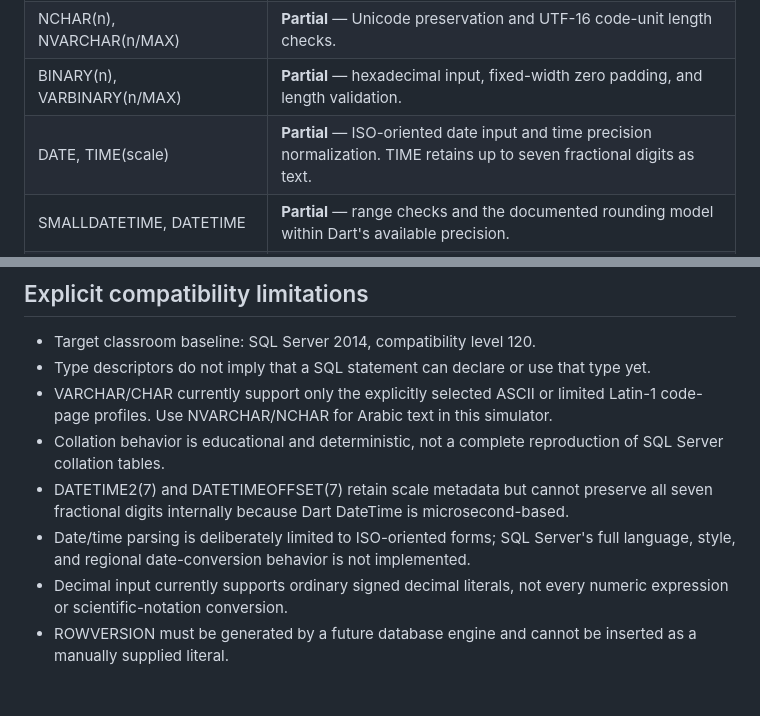
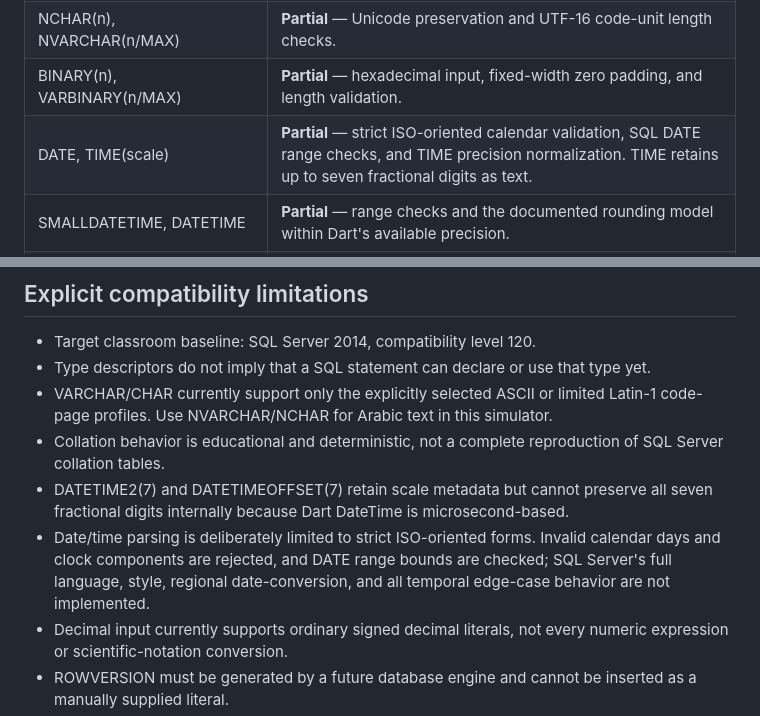
Before and after one commit to mbkh87vchcjm-bit/University, a Markdown page: docs/sql-supported.md, 2 parts joined by grey strips. GitHub-like rendering; blank space fills up the shorter version.

Commit message:
docs(sql-support): clarify strict ISO and DATE validation

```diff
--- a/docs/sql-supported.md
+++ b/docs/sql-supported.md
@@ -46,7 +46,7 @@ The following descriptors and conversion rules have been added to the phase 2 de
 | CHAR(n), VARCHAR(n/MAX) | **Partial** — length validation, fixed-width padding, and explicit truncation policy. The current code-page choices are ASCII and a limited Latin-1 profile, not the complete SQL Server code-page system. |
 | NCHAR(n), NVARCHAR(n/MAX) | **Partial** — Unicode preservation and UTF-16 code-unit length checks. |
 | BINARY(n), VARBINARY(n/MAX) | **Partial** — hexadecimal input, fixed-width zero padding, and length validation. |
-| DATE, TIME(scale) | **Partial** — ISO-oriented date input and time precision normalization. TIME retains up to seven fractional digits as text. |
+| DATE, TIME(scale) | **Partial** — strict ISO-oriented calendar validation, SQL DATE range checks, and TIME precision normalization. TIME retains up to seven fractional digits as text. |
 | SMALLDATETIME, DATETIME | **Partial** — range checks and the documented rounding model within Dart's available precision. |
 | DATETIME2(scale), DATETIMEOFFSET(scale) | **Partial** — scale normalization and offset preservation; the seventh 100-nanosecond digit cannot be stored losslessly by Dart DateTime. |
 | UNIQUEIDENTIFIER | **Partial** — canonical hyphenated GUID validation. |
@@ -70,7 +70,7 @@ The following descriptors and conversion rules have been added to the phase 2 de
 - VARCHAR/CHAR currently support only the explicitly selected ASCII or limited Latin-1 code-page profiles. Use NVARCHAR/NCHAR for Arabic text in this simulator.
 - Collation behavior is educational and deterministic, not a complete reproduction of SQL Server collation tables.
 - DATETIME2(7) and DATETIMEOFFSET(7) retain scale metadata but cannot preserve all seven fractional digits internally because Dart DateTime is microsecond-based.
-- Date/time parsing is deliberately limited to ISO-oriented forms; SQL Server's full language, style, and regional date-conversion behavior is not implemented.
+- Date/time parsing is deliberately limited to strict ISO-oriented forms. Invalid calendar days and clock components are rejected, and DATE range bounds are checked; SQL Server's full language, style, regional date-conversion, and all temporal edge-case behavior are not implemented.
 - Decimal input currently supports ordinary signed decimal literals, not every numeric expression or scientific-notation conversion.
 - ROWVERSION must be generated by a future database engine and cannot be inserted as a manually supplied literal.
 - No SQL statement execution, student database persistence, or administration command is claimed as implemented by this phase.
```
